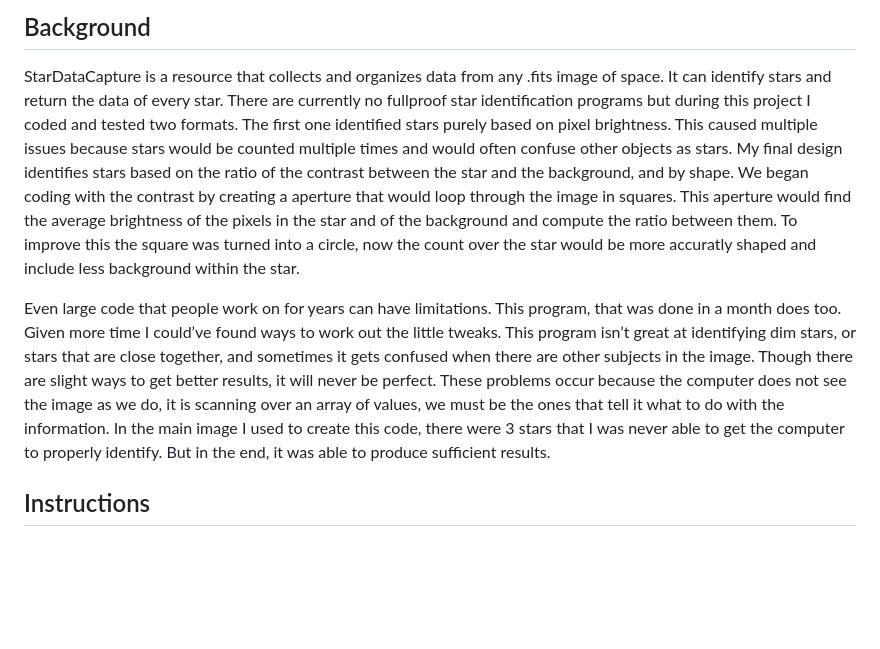
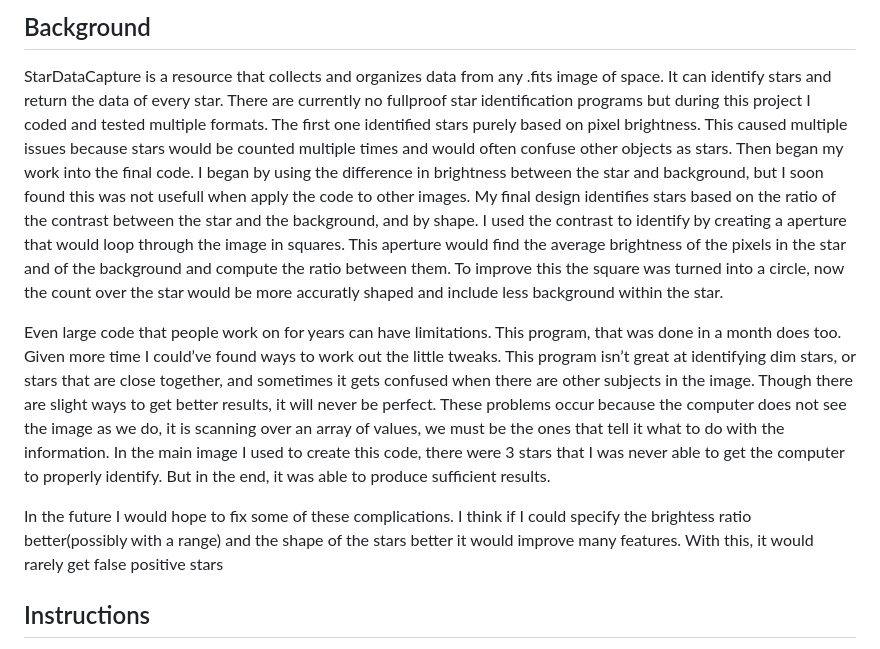
Before and after one commit to RuneShultz/Mainproject, a Markdown page: README.md, the part around the change. Rendered like a GitHub page; blank space fills up the shorter version.

```diff
--- a/README.md
+++ b/README.md
@@ -4,10 +4,9 @@
 ## Background
 StarDataCapture is a resource that collects and organizes data from any .fits image of space. It can identify stars
 and return the data of every star.
-There are currently no fullproof star identification programs but during this project I coded and tested two
+There are currently no fullproof star identification programs but during this project I coded and tested multiple
 formats. The first one identified stars purely based on pixel brightness. This caused multiple issues because
-stars would be counted multiple times and would often confuse other objects as stars. My final design identifies stars based on the ratio of the contrast between
-the star and the background, and by shape. We began coding with the contrast by creating a aperture that would
+stars would be counted multiple times and would often confuse other objects as stars. Then began my work into the final code. I began by using the difference in brightness between the star and background, but I soon found this was not usefull when apply the code to other images. My final design identifies stars based on the ratio of the contrast between the star and the background, and by shape. I used the contrast to identify by creating a aperture that would
 loop through the image in squares. This aperture would find the average brightness of the pixels in the star and of the background and compute the ratio between them. To improve this the square was turned into a circle, now the count over the star would be more accuratly shaped and include less background within the star.
 
 Even large code that people work on for years can have limitations. This program, that was done in a month does too.
@@ -16,6 +15,8 @@ stars, or stars that are close together, and sometimes it gets confused when the
 Though there are slight ways to get better results, it will never be perfect. These problems occur because the computer does not see the image as we do, it is scanning over an array of values, we must be the ones that tell it what to do with the information.
 In the main image I used to create this code, there were 3 stars that I was never able to get the computer to
 properly identify. But in the end, it was able to produce sufficient results.
+
+In the future I would hope to fix some of these complications. I think if I could specify the brightess ratio better(possibly with a range) and the shape of the stars better it would improve many features. With this, it would rarely get false positive stars
 
 ## Instructions
 To use the StarDataCapture code, you will want to copy and paste the code into a code editor. Once you have it,
```
